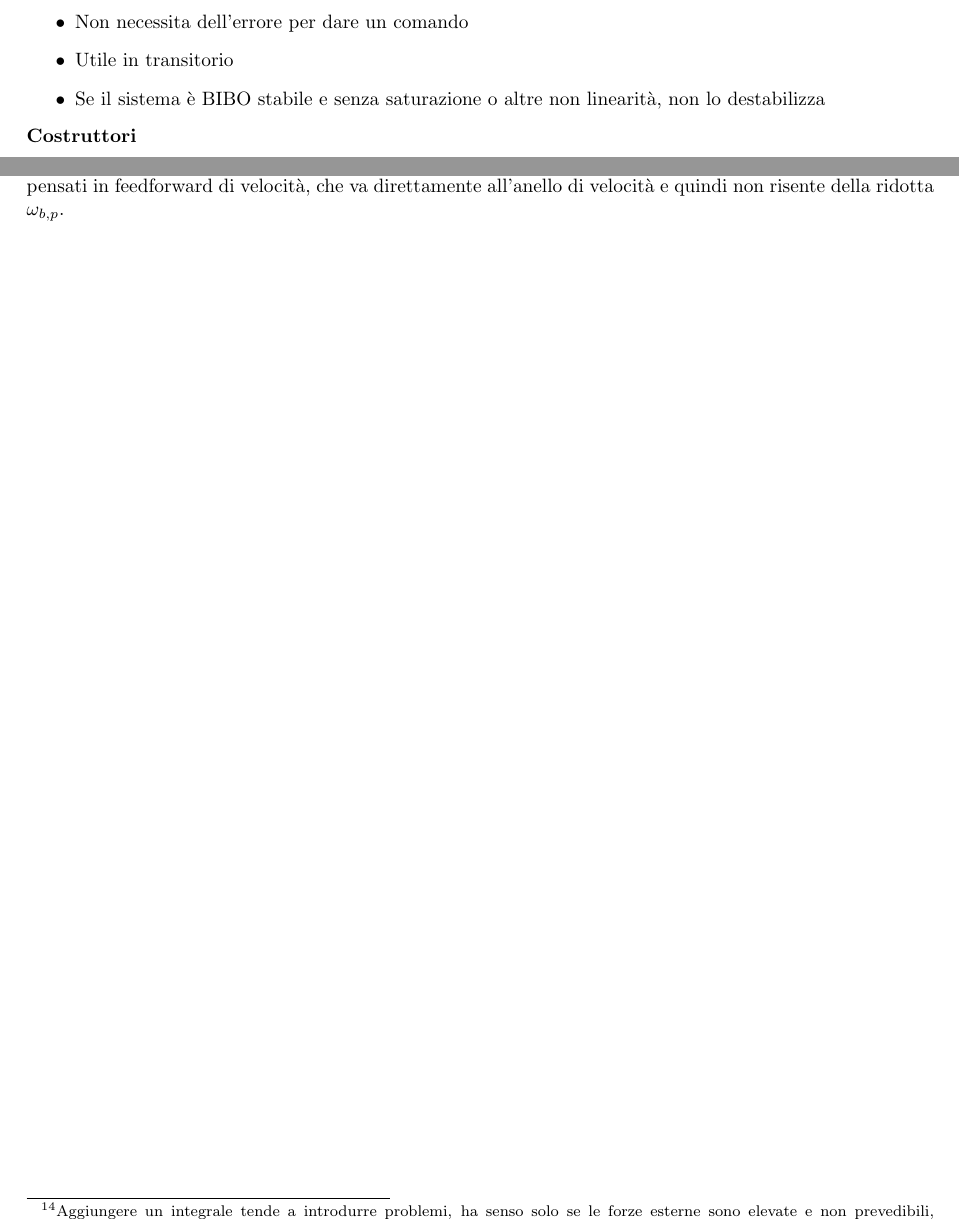
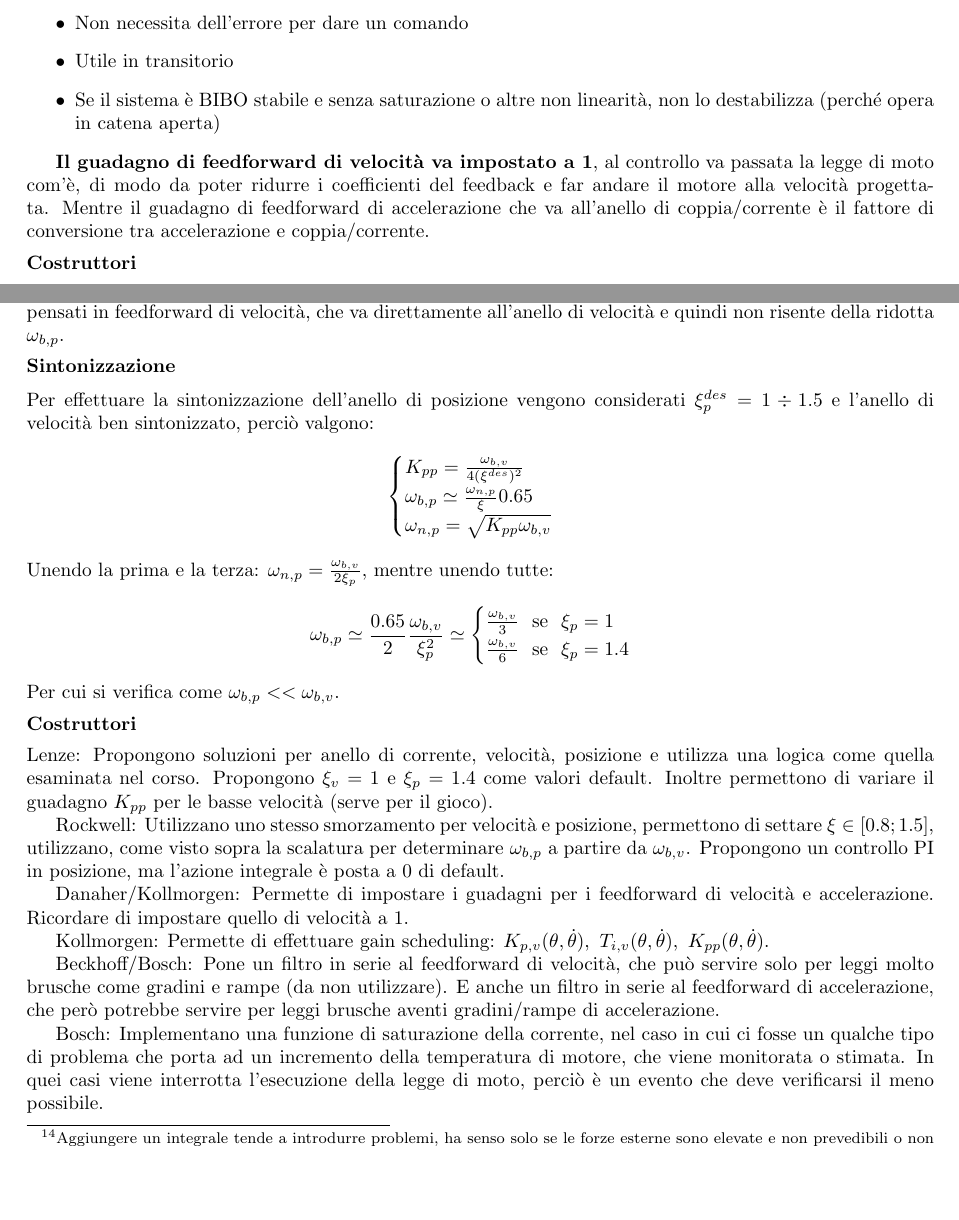
Before and after one commit to TizianoCosta/Controllo_Sistemi_Meccanici, a LaTeX document (main.tex, which reads Sottofile/Controllo.tex): two parts of pages 38 and 40 of 49 before the commit and two parts of pages 38 and 40 of 51 after it, joined at a grey line, cut so that both start at the same text, the shorter picture padded with empty space. Compiled offline with pdfLaTeX.

Commit message:
Aggiunta parte lezione 27 sintonizzazione anello di posizione; costruttori; controllo di posizione e velocità con trasmissione elastica

```diff
--- a/Sottofile/Controllo.tex
+++ b/Sottofile/Controllo.tex
@@ -267,8 +267,11 @@ Ha una serie di vantaggi:
     \item Sfrutta la conoscenza a priori
     \item Non necessita dell'errore per dare un comando
     \item Utile in transitorio
-    \item Se il sistema è BIBO stabile e senza saturazione o altre non linearità, non lo destabilizza
+    \item Se il sistema è BIBO stabile e senza saturazione o altre non linearità, non lo destabilizza (perché opera in catena aperta)
 \end{itemize}
+
+\textbf{Il guadagno di feedforward di velocità va impostato a 1}, al controllo va passata la legge di moto com'è, di modo da poter ridurre i coefficienti del feedback e far andare il motore alla velocità progettata.
+Mentre il guadagno di feedforward di accelerazione che va all'anello di coppia/corrente è il fattore di conversione tra accelerazione e coppia/corrente.
 
 \sottosottosezione{Costruttori}
 Nei controllori industriali, per la taratura del feedforward, sono utilizzate diverse funzioni, ciascuna legata ad un termine della dinamica inversa: Inerzia; Attrito; Forze costanti; Cogging Torque del motore.
@@ -319,7 +322,7 @@ Per l'anello  di posizione si faranno due ipotesi semplificative: viene trascura
 
 \sottosezione{Controllore P}
 La funzione ad anello chiuso di posizione è data da \(W_p(s) = \frac{\theta_m(s)}{\theta_m^{des}(s)} = \frac{K_{pp}\omega_{b,v}}{s^2 + s \omega_{b,v} + K_{pp}\omega_{b,v}}\). Questa funzione ha \(W_p(0) = 1\), l'errore a regime è nullo con ingresso costante/a gradino, e l'errore a regime è nullo con legge rest to rest in posizione.
-Per questo motivo è sufficiente un controllore proporzionale\footnote{Aggiungere un integrale tende a introdurre problemi, ha senso solo se le forze esterne sono elevate e non prevedibili, compensabili in feedforward.}. Questo è possibile perché c'è un integrale fisico tra velocità e posizione.
+Per questo motivo è sufficiente un controllore proporzionale\footnote{Aggiungere un integrale tende a introdurre problemi, ha senso solo se le forze esterne sono elevate e non prevedibili o non compensabili in feedforward.}. Questo è possibile perché c'è un integrale fisico tra velocità e posizione.
 
 Analisi dei poli: \(\omega_{n,p} = \sqrt{K_{pp} \omega_{b,v}}\) e \(\xi_p = \frac{1}{2}\frac{\omega_{b,v}}{K_{pp}}\), valgono:
 \( \uparrow K_{pp} \rightarrow \begin{cases}
@@ -334,4 +337,31 @@ Analisi dei poli: \(\omega_{n,p} = \sqrt{K_{pp} \omega_{b,v}}\) e \(\xi_p = \fra
 
 Privilegiare la sovraelongazione di posizione porta ad un peggioramento di \(\omega_{b,p}\) che possono venire compensati in feedforward di velocità, che va direttamente all'anello di velocità e quindi non risente della ridotta \(\omega_{b,p}\).
 
-% aggiungere in appendice teorema di Shannon e inserire riferimento nel footnote
+\sottosottosezione{Sintonizzazione}
+Per effettuare la sintonizzazione dell'anello di posizione vengono considerati \(\xi^{des}_p = 1\div 1.5\) e l'anello di velocità ben sintonizzato, perciò valgono:
+\[\begin{cases}
+    K_{pp} = \frac{\omega_{b,v}}{4(\xi^{des})^2} \\
+    \omega_{b,p} \simeq \frac{\omega_{n,p}}{\xi} 0.65 \\
+    \omega_{n,p} = \sqrt{K_{pp} \omega_{b,v}}
+\end{cases}
+\]
+Unendo la prima e la terza: \(\omega_{n,p} = \frac{\omega_{b,v}}{2\xi_p}\), mentre unendo tutte: \[\omega_{b,p}\simeq \frac{0.65}{2}\frac{\omega_{b,v}}{\xi^2_p} \simeq
+\begin{cases}
+    \frac{\omega_{b,v}}{3} \text{ \ se \ } \xi_p = 1 \\
+    \frac{\omega_{b,v}}{6} \text{ \ se \ } \xi_p = 1.4
+\end{cases}
+\]
+Per cui si verifica come \(\omega_{b,p} << \omega_{b,v}\). \label{ordine_anello_pos_vel}
+
+\sottosottosezione{Costruttori}
+Lenze: Propongono soluzioni per anello di corrente, velocità, posizione e utilizza una logica come quella esaminata nel corso. Propongono \(\xi_v=1\) e \(\xi_p=1.4\) come valori default. Inoltre permettono di variare il guadagno \(K_{pp}\) per le basse velocità (serve per il gioco).
+
+Rockwell: Utilizzano uno stesso smorzamento per velocità e posizione, permettono di settare \(\xi\in [0.8; 1.5]\), utilizzano, come visto sopra la scalatura per determinare \(\omega_{b,p}\) a partire da \(\omega_{b,v}\). Propongono un controllo PI in posizione, ma l'azione integrale è posta a 0 di default.
+
+Danaher/Kollmorgen: Permette di impostare i guadagni per i feedforward di velocità e accelerazione. Ricordare di impostare quello di velocità a 1.
+
+Kollmorgen: Permette di effettuare gain scheduling: \(K_{p,v}(\theta,\VelAng), \ T_{i,v}(\theta,\VelAng), \ K_{pp}(\theta,\VelAng)\).
+
+Beckhoff/Bosch: Pone un filtro in serie al feedforward di velocità, che può servire solo per leggi molto brusche come gradini e rampe (da non utilizzare). E anche un filtro in serie al feedforward di accelerazione, che però potrebbe servire per leggi brusche aventi gradini/rampe di accelerazione.
+
+Bosch: Implementano una funzione di saturazione della corrente, nel caso in cui ci fosse un qualche tipo di problema che porta ad un incremento della temperatura di motore, che viene monitorata o stimata. In quei casi viene interrotta l'esecuzione della legge di moto, perciò è un evento che deve verificarsi il meno possibile.
```
Also changed, not shown: Sottofile/Appendice_controlli.tex (+3 -0 lines), Sottofile/Controllo.tex (29 more changed lines).
